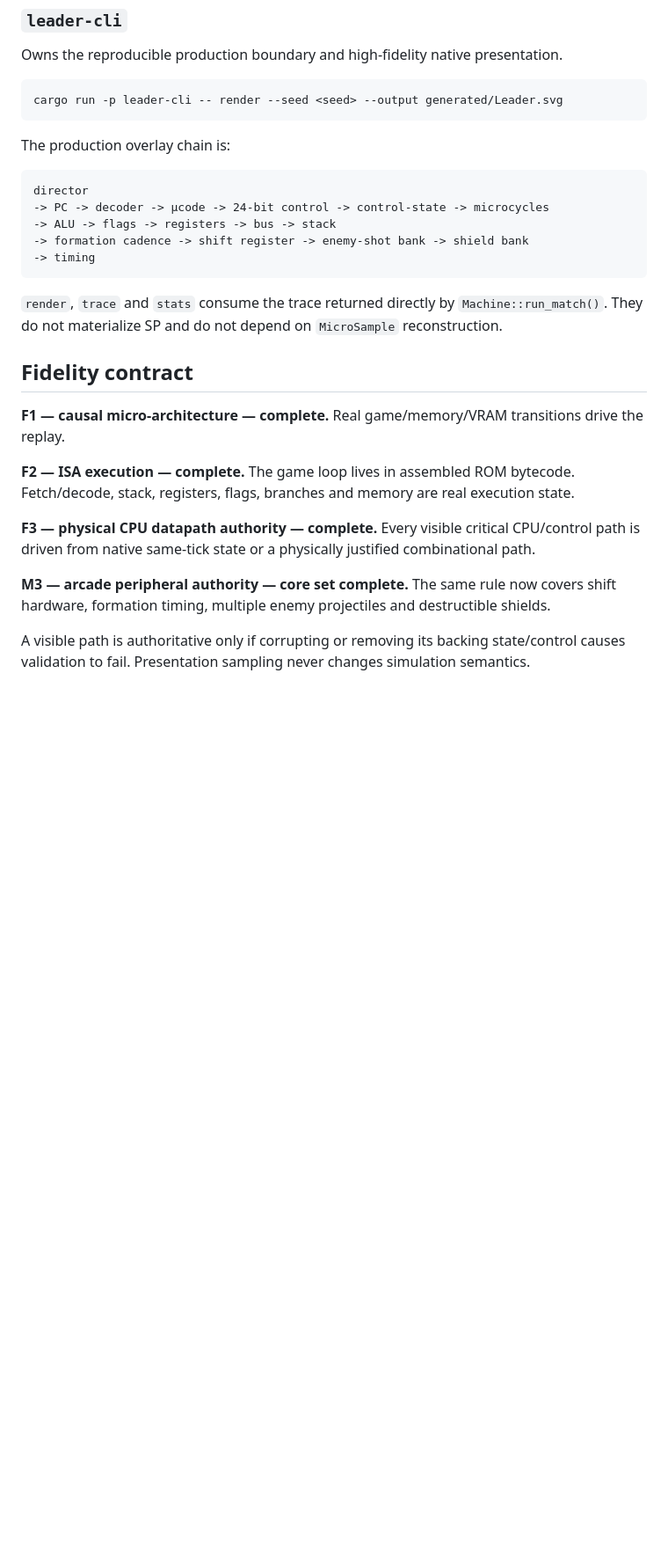
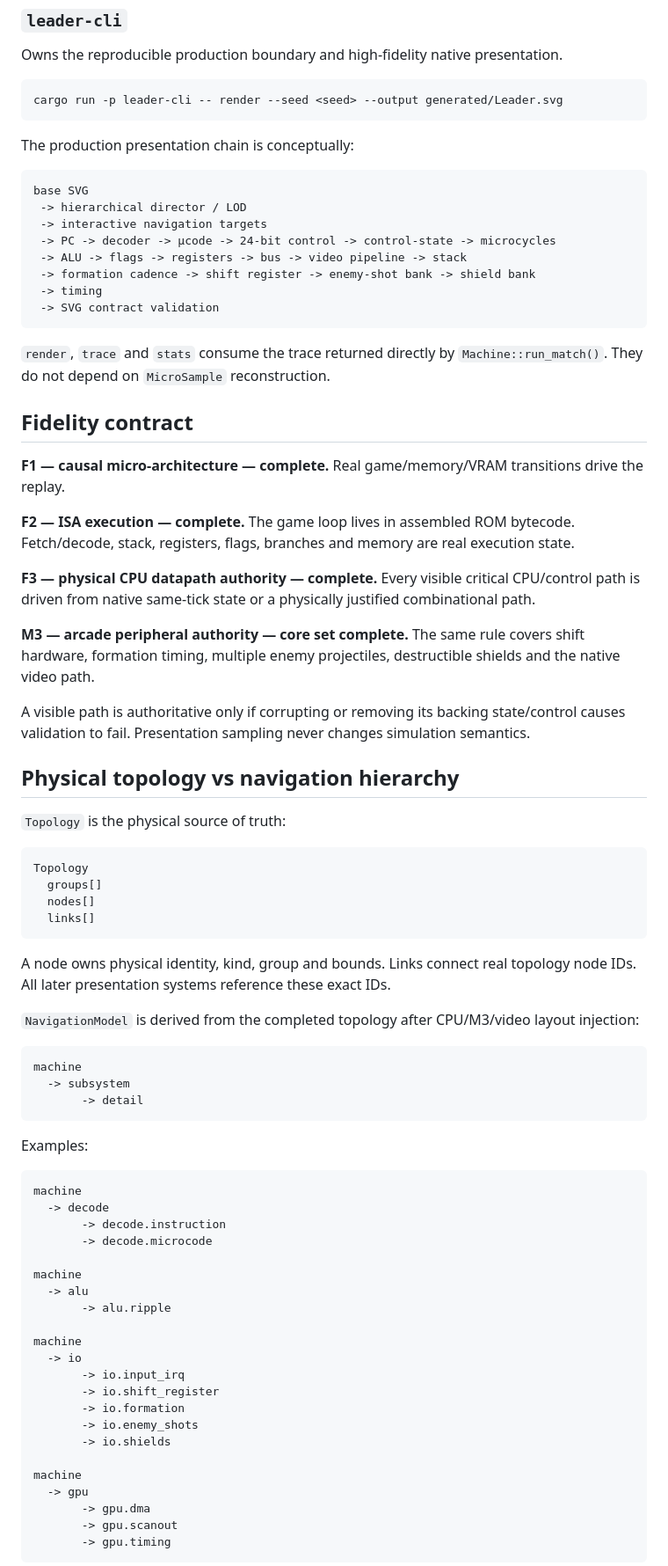
Before and after one commit to LeaderGRL/Leader_Invader, a Markdown page: docs/ARCHITECTURE.md, the part around one of its changes. Shown at 88% size. Rendered like a GitHub page; blank space fills up the shorter version.

````diff
--- a/docs/ARCHITECTURE.md
+++ b/docs/ARCHITECTURE.md
@@ -64,17 +74,20 @@ Owns the reproducible production boundary and high-fidelity native presentation.
 cargo run -p leader-cli -- render --seed <seed> --output generated/Leader.svg
 ```
 
-The production overlay chain is:
+The production presentation chain is conceptually:
 
 ```text
-director
--> PC -> decoder -> µcode -> 24-bit control -> control-state -> microcycles
--> ALU -> flags -> registers -> bus -> stack
--> formation cadence -> shift register -> enemy-shot bank -> shield bank
--> timing
+base SVG
+ -> hierarchical director / LOD
+ -> interactive navigation targets
+ -> PC -> decoder -> µcode -> 24-bit control -> control-state -> microcycles
+ -> ALU -> flags -> registers -> bus -> video pipeline -> stack
+ -> formation cadence -> shift register -> enemy-shot bank -> shield bank
+ -> timing
+ -> SVG contract validation
 ```
 
-`render`, `trace` and `stats` consume the trace returned directly by `Machine::run_match()`. They do not materialize SP and do not depend on `MicroSample` reconstruction.
+`render`, `trace` and `stats` consume the trace returned directly by `Machine::run_match()`. They do not depend on `MicroSample` reconstruction.
 
 ## Fidelity contract
 
@@ -84,6 +97,55 @@ director
 
 **F3 — physical CPU datapath authority — complete.** Every visible critical CPU/control path is driven from native same-tick state or a physically justified combinational path.
 
-**M3 — arcade peripheral authority — core set complete.** The same rule now covers shift hardware, formation timing, multiple enemy projectiles and destructible shields.
+**M3 — arcade peripheral authority — core set complete.** The same rule covers shift hardware, formation timing, multiple enemy projectiles, destructible shields and the native video path.
 
 A visible path is authoritative only if corrupting or removing its backing state/control causes validation to fail. Presentation sampling never changes simulation semantics.
+
+## Physical topology vs navigation hierarchy
+
+`Topology` is the physical source of truth:
+
+```text
+Topology
+  groups[]
+  nodes[]
+  links[]
+```
+
+A node owns physical identity, kind, group and bounds. Links connect real topology node IDs. All later presentation systems reference these exact IDs.
+
+`NavigationModel` is derived from the completed topology after CPU/M3/video layout injection:
+
+```text
+machine
+  -> subsystem
+       -> detail
+```
+
+Examples:
+
+```text
+machine
+  -> decode
+       -> decode.instruction
+       -> decode.microcode
+
+machine
+  -> alu
+       -> alu.ripple
+
+machine
+  -> io
+       -> io.input_irq
+       -> io.shift_register
+       -> io.formation
+       -> io.enemy_shots
+       -> io.shields
+
+machine
+  -> gpu
+       -> gpu.dma
+       -> gpu.scanout
+       -> gpu.timing
+```
+
````
Also changed, not shown: other parts of docs/ARCHITECTURE.md (+163 -70 lines).
